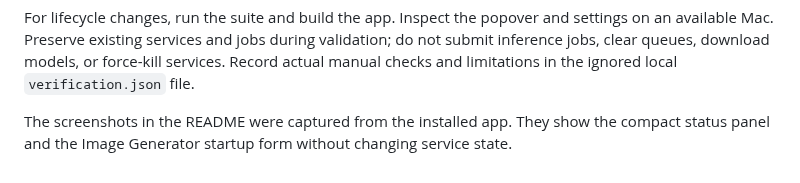
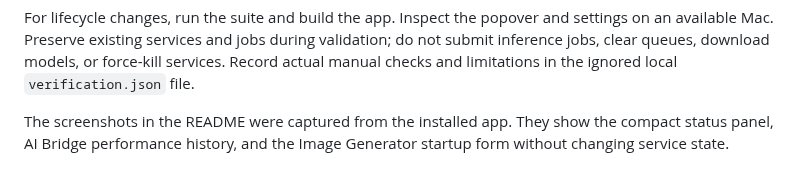
Before and after one commit to ashwinmahesh/DaemonMonitor, a Markdown page: docs/REFERENCE.md, the part around the change. Drawn GitHub-style.

```diff
--- a/docs/REFERENCE.md
+++ b/docs/REFERENCE.md
@@ -122,4 +122,4 @@ Metrics fixtures cover process trees, queue boundaries, executable paths contain
 
 For lifecycle changes, run the suite and build the app. Inspect the popover and settings on an available Mac. Preserve existing services and jobs during validation; do not submit inference jobs, clear queues, download models, or force-kill services. Record actual manual checks and limitations in the ignored local `verification.json` file.
 
-The screenshots in the README were captured from the installed app. They show the compact status panel and the Image Generator startup form without changing service state.
+The screenshots in the README were captured from the installed app. They show the compact status panel, AI Bridge performance history, and the Image Generator startup form without changing service state.
```
Also changed, not shown: README.md (+2 -0 lines), docs/images/performance.jpg (added), docs/images/widget.jpg.
